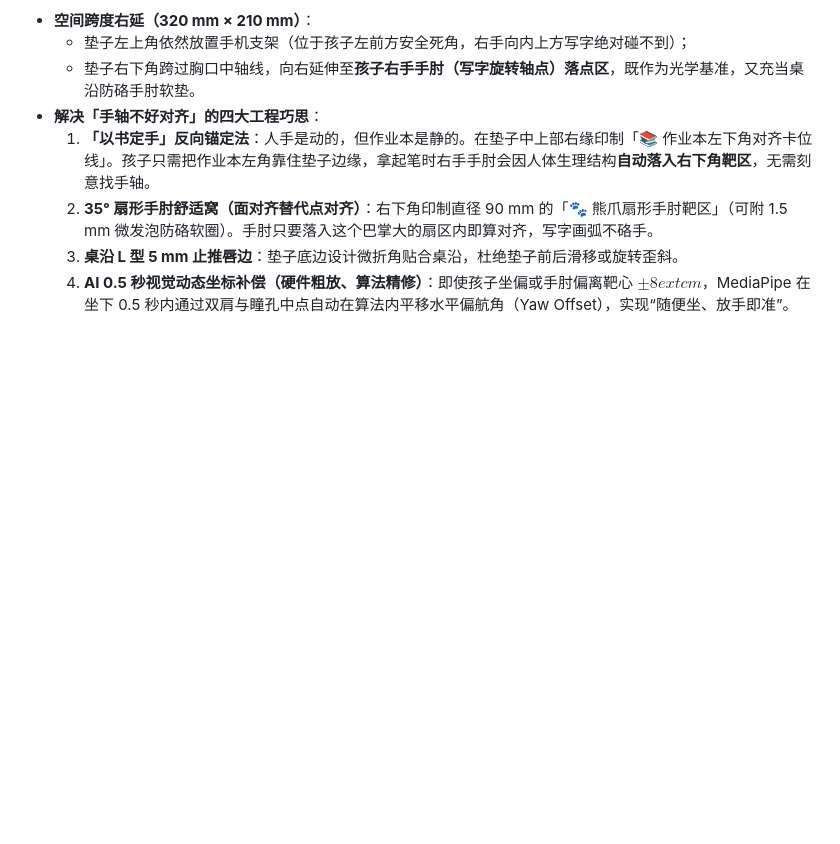
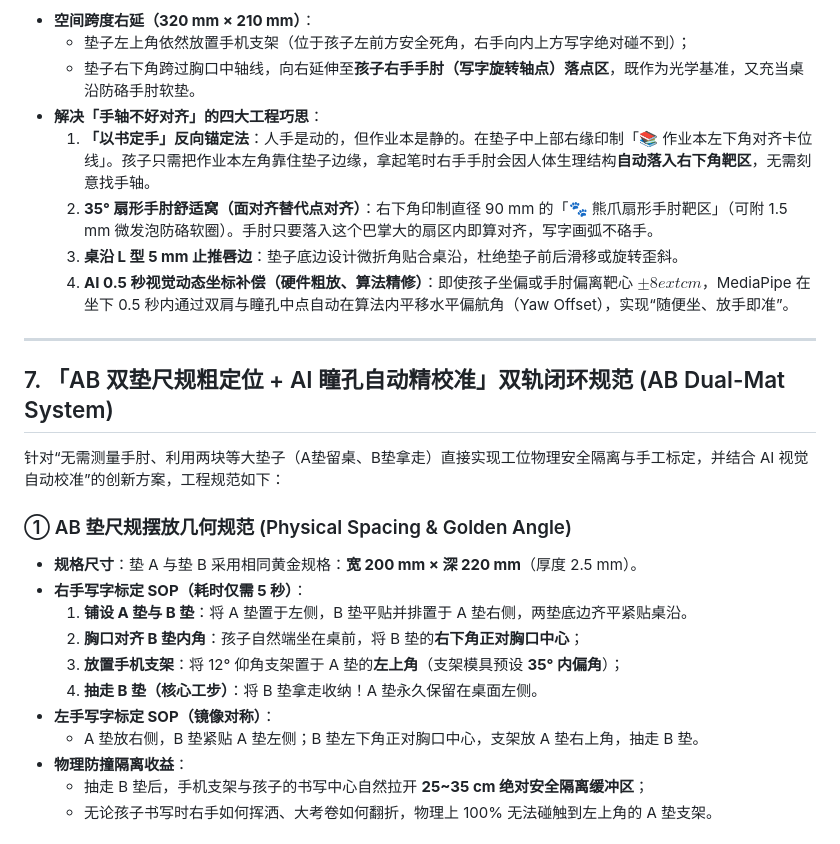
Before and after one commit to brianfu4u/ai-posture-mirror, a Markdown page: hardware-spec/FACTORY_MANUFACTURING_GUIDE.md, the part around one of its changes. GitHub-like rendering; blank space fills up the shorter version.

Commit message:
feat(hardware): add AB Dual-Mat positioning and Iris auto-calibration specs

```diff
--- a/hardware-spec/FACTORY_MANUFACTURING_GUIDE.md
+++ b/hardware-spec/FACTORY_MANUFACTURING_GUIDE.md
@@ -140,3 +140,24 @@
   2. **35° 扇形手肘舒适窝（面对齐替代点对齐）**：右下角印制直径 90 mm 的「🐾 熊爪扇形手肘靶区」（可附 1.5 mm 微发泡防硌软圈）。手肘只要落入这个巴掌大的扇区内即算对齐，写字画弧不硌手。
   3. **桌沿 L 型 5 mm 止推唇边**：垫子底边设计微折角贴合桌沿，杜绝垫子前后滑移或旋转歪斜。
   4. **AI 0.5 秒视觉动态坐标补偿（硬件粗放、算法精修）**：即使孩子坐偏或手肘偏离靶心 $\pm 8	ext{ cm}$，MediaPipe 在坐下 0.5 秒内通过双肩与瞳孔中点自动在算法内平移水平偏航角（Yaw Offset），实现“随便坐、放手即准”。
+
+
+---
+
+## 7. 「AB 双垫尺规粗定位 + AI 瞳孔自动精校准」双轨闭环规范 (AB Dual-Mat System)
+
+针对“无需测量手肘、利用两块等大垫子（A垫留桌、B垫拿走）直接实现工位物理安全隔离与手工标定，并结合 AI 视觉自动校准”的创新方案，工程规范如下：
+
+### ① AB 垫尺规摆放几何规范 (Physical Spacing & Golden Angle)
+* **规格尺寸**：垫 A 与垫 B 采用相同黄金规格：**宽 200 mm × 深 220 mm**（厚度 2.5 mm）。
+* **右手写字标定 SOP（耗时仅需 5 秒）**：
+  1. **铺设 A 垫与 B 垫**：将 A 垫置于左侧，B 垫平贴并排置于 A 垫右侧，两垫底边齐平紧贴桌沿。
+  2. **胸口对齐 B 垫内角**：孩子自然端坐在桌前，将 B 垫的**右下角正对胸口中心**；
+  3. **放置手机支架**：将 12° 仰角支架置于 A 垫的**左上角**（支架模具预设 **35° 内偏角**）；
+  4. **抽走 B 垫（核心工步）**：将 B 垫拿走收纳！A 垫永久保留在桌面左侧。
+* **左手写字标定 SOP（镜像对称）**：
+  * A 垫放右侧，B 垫紧贴 A 垫左侧；B 垫左下角正对胸口中心，支架放 A 垫右上角，抽走 B 垫。
+* **物理防撞隔离收益**：
+  * 抽走 B 垫后，手机支架与孩子的书写中心自然拉开 **25~35 cm 绝对安全隔离缓冲区**；
+  * 无论孩子书写时右手如何挥洒、大考卷如何翻折，物理上 100% 无法碰触到左上角的 A 垫支架。
+
```
Also changed, not shown: other parts of hardware-spec/FACTORY_MANUFACTURING_GUIDE.md (+18 -0 lines).
